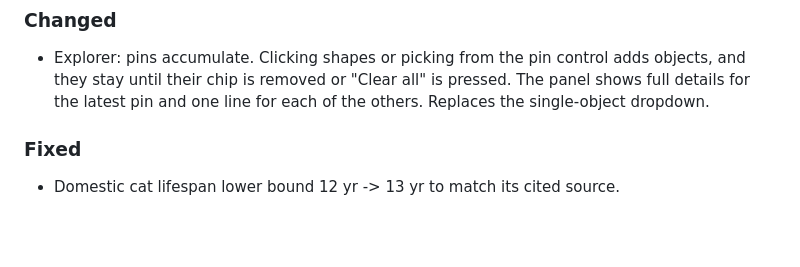
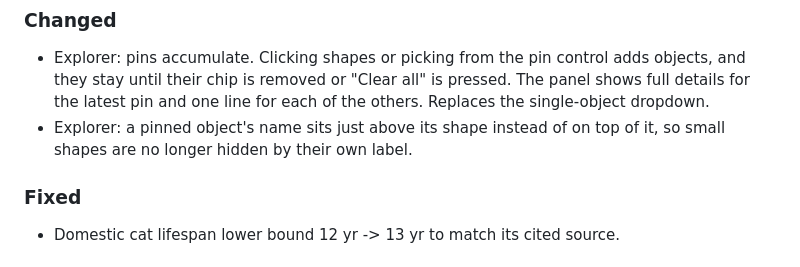
Before and after one commit to MDunitz/timeSpace, a Markdown page: CHANGELOG.md, the part around the change. Drawn GitHub-style; blank space fills up the shorter version.

Commit message:
Changelog: pinned labels sit above their shapes
Co-Authored-By: Claude Fable 5.1 <noreply@anthropic.com>
Claude-Session: https://claude.ai/code/session_01ByngX3ga34CoMwLYPqP5x4

```diff
--- a/CHANGELOG.md
+++ b/CHANGELOG.md
@@ -11,6 +11,8 @@ All notable changes to timeSpace are recorded here. Format follows
   adds objects, and they stay until their chip is removed or "Clear all" is
   pressed. The panel shows full details for the latest pin and one line for
   each of the others. Replaces the single-object dropdown.
+- Explorer: a pinned object's name sits just above its shape instead of on
+  top of it, so small shapes are no longer hidden by their own label.
 
 ### Fixed
 - Domestic cat lifespan lower bound 12 yr -> 13 yr to match its cited source.
```
